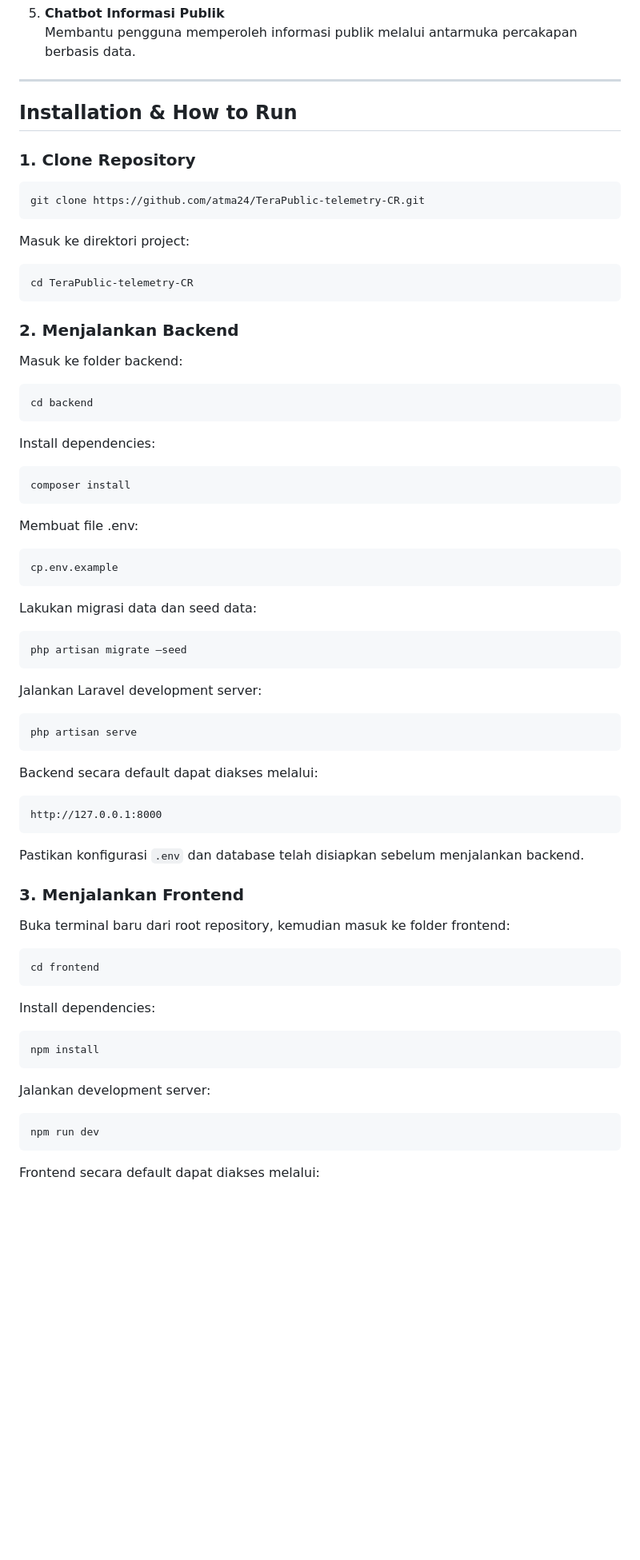
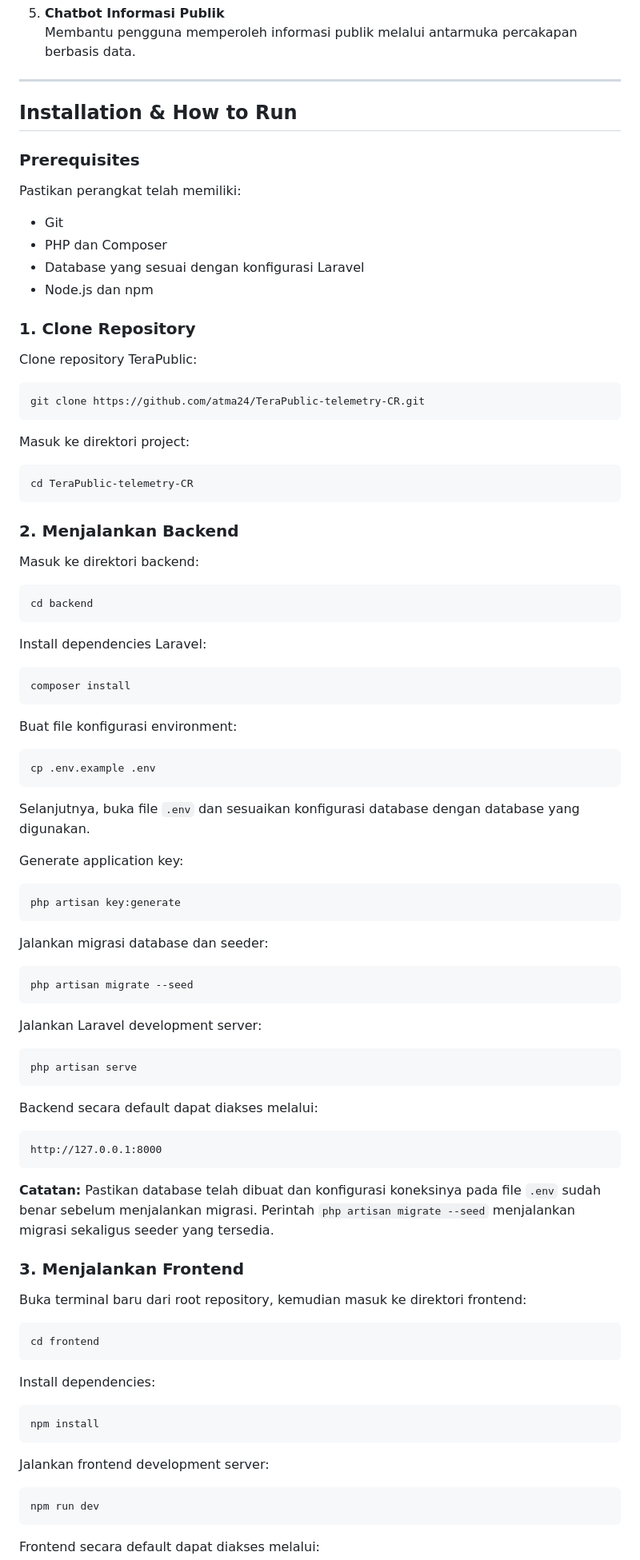
Before and after one commit to atma24/TeraPublic-telemetry-CR, a Markdown page: README.md, the part around one of its changes. Shown at 80% size. GitHub-like rendering; blank space fills up the shorter version.

Commit message:
Revise README
Updated README to enhance clarity and correct terminology.

````diff
--- a/README.md
+++ b/README.md
@@ -69,7 +68,18 @@ TeraPublic-telemetry-CR/
 
 ## Installation & How to Run
 
+### Prerequisites
+
+Pastikan perangkat telah memiliki:
+
+- Git
+- PHP dan Composer
+- Database yang sesuai dengan konfigurasi Laravel
+- Node.js dan npm
+
 ### 1. Clone Repository
+
+Clone repository TeraPublic:
 
 ```bash
 git clone https://github.com/atma24/TeraPublic-telemetry-CR.git
@@ -83,26 +93,36 @@ cd TeraPublic-telemetry-CR
 
 ### 2. Menjalankan Backend
 
-Masuk ke folder backend:
+Masuk ke direktori backend:
 
 ```bash
 cd backend
 ```
 
-Install dependencies:
+Install dependencies Laravel:
 
 ```bash
 composer install
 ```
-Membuat file .env:
+
+Buat file konfigurasi environment:
 
 ```bash
-cp.env.example
+cp .env.example .env
 ```
-Lakukan migrasi data dan seed data:
+
+Selanjutnya, buka file `.env` dan sesuaikan konfigurasi database dengan database yang digunakan.
+
+Generate application key:
 
 ```bash
-php artisan migrate —seed
+php artisan key:generate
+```
+
+Jalankan migrasi database dan seeder:
+
+```bash
+php artisan migrate --seed
 ```
 
 Jalankan Laravel development server:
@@ -117,11 +137,11 @@ Backend secara default dapat diakses melalui:
 http://127.0.0.1:8000
 ```
 
-Pastikan konfigurasi `.env` dan database telah disiapkan sebelum menjalankan backend.
+**Catatan:** Pastikan database telah dibuat dan konfigurasi koneksinya pada file `.env` sudah benar sebelum menjalankan migrasi. Perintah `php artisan migrate --seed` menjalankan migrasi sekaligus seeder yang tersedia.
 
 ### 3. Menjalankan Frontend
 
-Buka terminal baru dari root repository, kemudian masuk ke folder frontend:
+Buka terminal baru dari root repository, kemudian masuk ke direktori frontend:
 
 ```bash
 cd frontend
@@ -133,7 +153,7 @@ Install dependencies:
 npm install
 ```
 
-Jalankan development server:
+Jalankan frontend development server:
 
 ```bash
 npm run dev
````
Also changed, not shown: other parts of README.md (+14 -8 lines).
